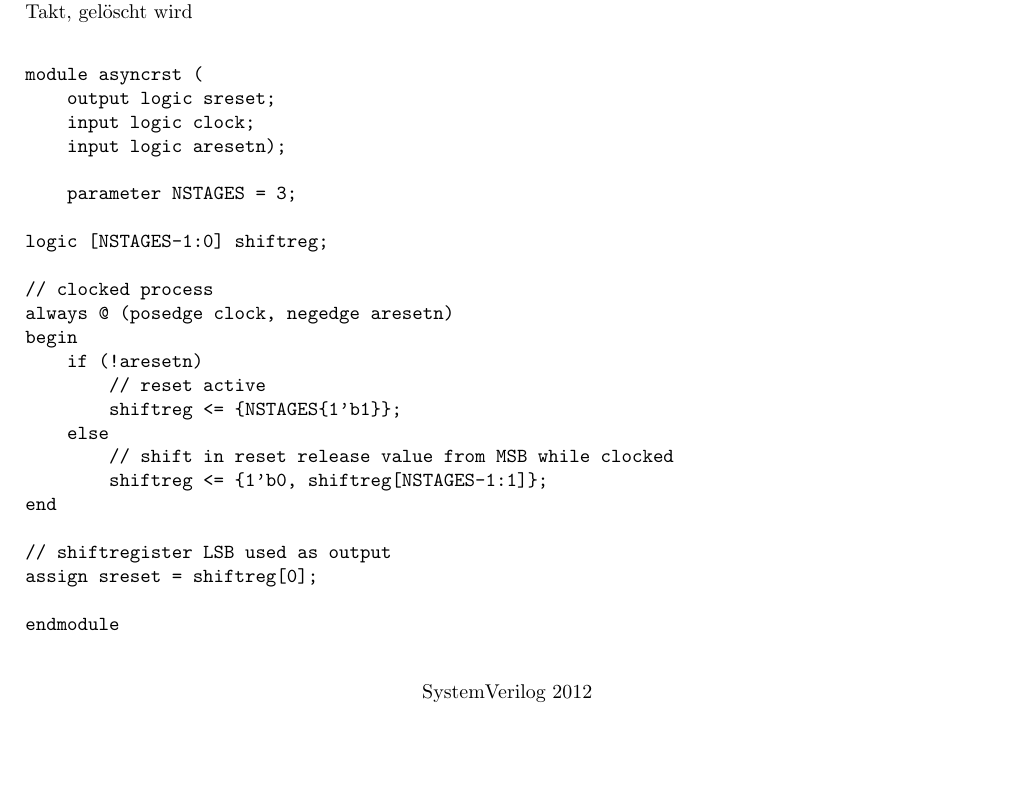
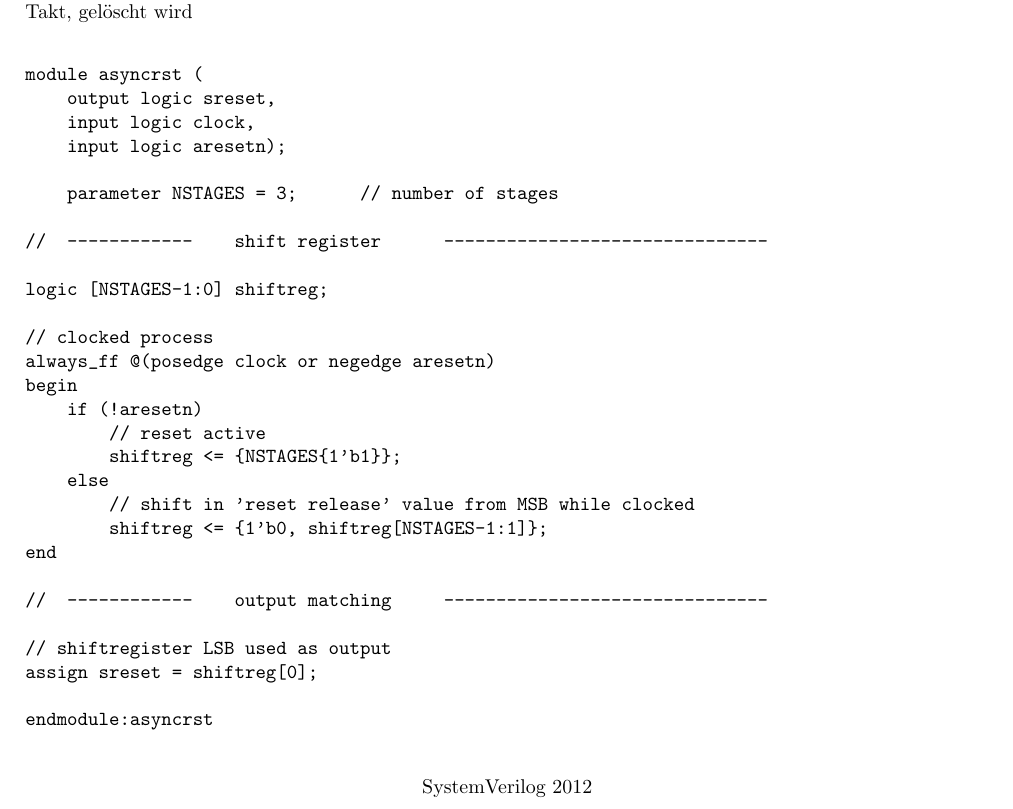
Before and after one commit to chipforge/Fibel, a LaTeX document (DE_Fibel.tex, which reads part-3/section-ASRST/block-ASRST.tex): part of page 10 of 26, cut so that both start at the same text. Compiled offline with pdfLaTeX; a LaTeX package or settings file that is missing is left out.

Commit message:
sync block with CFlib source code

```diff
--- a/part-3/section-ASRST/block-ASRST.tex
+++ b/part-3/section-ASRST/block-ASRST.tex
@@ -35,29 +35,33 @@
     \begin{figure}[h]
         \begin{verbatim}
 module asyncrst (
-    output logic sreset;
-    input logic clock;
+    output logic sreset,
+    input logic clock,
     input logic aresetn);
 
-    parameter NSTAGES = 3;
+    parameter NSTAGES = 3;      // number of stages
+
+//  ------------    shift register      -------------------------------
 
 logic [NSTAGES-1:0] shiftreg;
 
 // clocked process
-always @ (posedge clock, negedge aresetn)
+always_ff @(posedge clock or negedge aresetn)
 begin
     if (!aresetn)
         // reset active
         shiftreg <= {NSTAGES{1'b1}};
     else
-        // shift in reset release value from MSB while clocked
+        // shift in 'reset release' value from MSB while clocked
         shiftreg <= {1'b0, shiftreg[NSTAGES-1:1]};
 end
+
+//  ------------    output matching     -------------------------------
 
 // shiftregister LSB used as output
 assign sreset = shiftreg[0];
 
-endmodule
+endmodule:asyncrst
         \end{verbatim}
     \end{figure}
     SystemVerilog 2012
```
